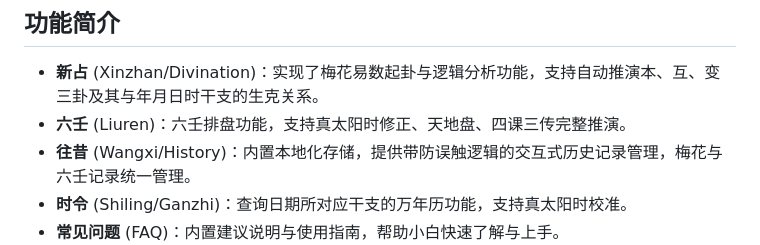
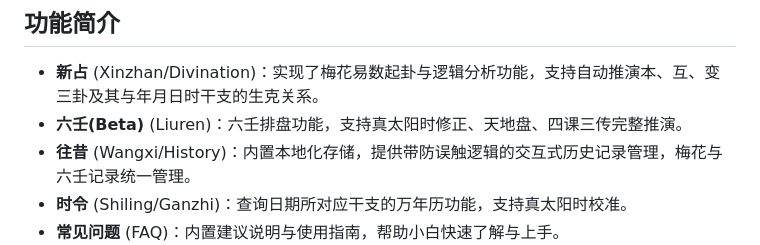
Before and after one commit to WJSGZZ/PBlossom, a Markdown page: README.md, the part around the change. Rendered like a GitHub page.

```diff
--- a/README.md
+++ b/README.md
@@ -10,7 +10,7 @@ PBlossom 是一款将传统易理逻辑与现代数字化技术相结合的探
 
 ## 功能简介
 - **新占** (Xinzhan/Divination)：实现了梅花易数起卦与逻辑分析功能，支持自动推演本、互、变三卦及其与年月日时干支的生克关系。
-- **六壬** (Liuren)：六壬排盘功能，支持真太阳时修正、天地盘、四课三传完整推演。
+- **六壬(Beta)** (Liuren)：六壬排盘功能，支持真太阳时修正、天地盘、四课三传完整推演。
 - **往昔** (Wangxi/History)：内置本地化存储，提供带防误触逻辑的交互式历史记录管理，梅花与六壬记录统一管理。
 - **时令** (Shiling/Ganzhi)：查询日期所对应干支的万年历功能，支持真太阳时校准。
 - **常见问题** (FAQ)：内置建议说明与使用指南，帮助小白快速了解与上手。
```
